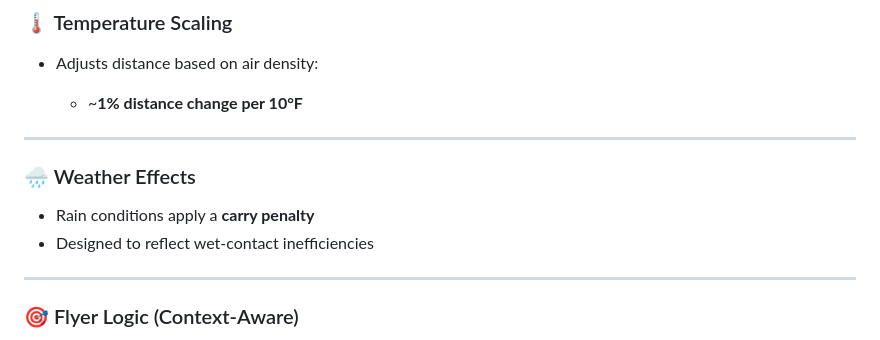
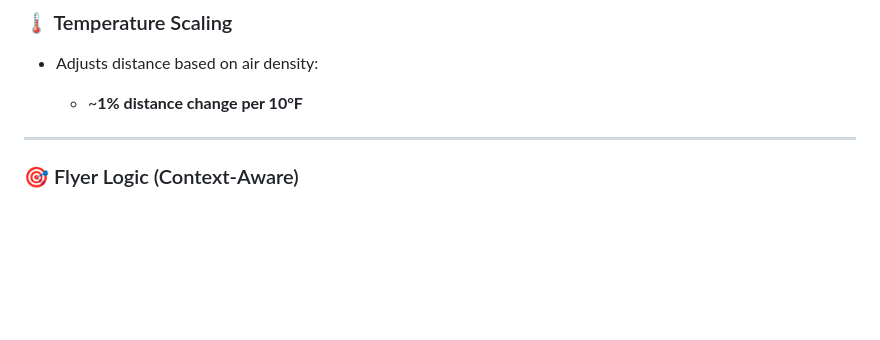
Before and after one commit to CanyenPalmer/MyCaddy, a Markdown page: README.md, the part around the change. Rendered like a GitHub page; blank space fills up the shorter version.

```diff
--- a/README.md
+++ b/README.md
@@ -85,13 +85,6 @@ MyCaddy addresses the variability in golf shot distances caused by environmental
 * Adjusts distance based on air density:
 
   * ~**1% distance change per 10°F**
-
----
-
-### 🌧️ Weather Effects
-
-* Rain conditions apply a **carry penalty**
-* Designed to reflect wet-contact inefficiencies
 
 ---
 
```
